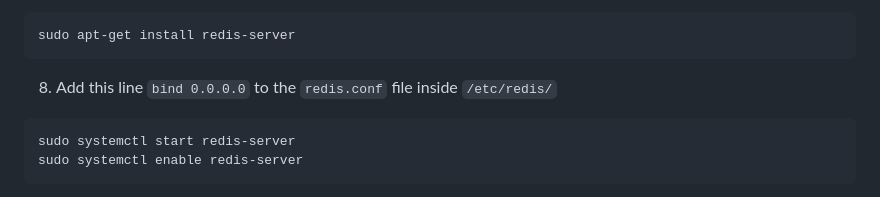
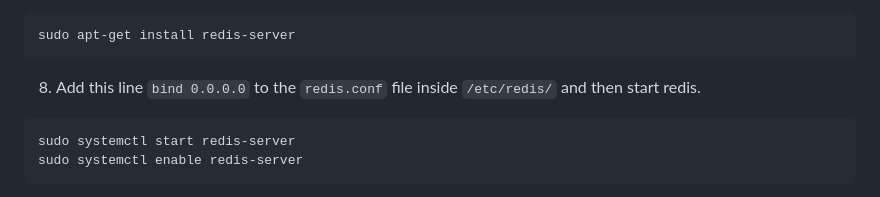
Before and after one commit to manchal-02/redis-test, a Markdown page: README.md, the part around the change. GitHub-like rendering.

````diff
--- a/README.md
+++ b/README.md
@@ -113,7 +113,7 @@ sudo pip3 install flask
 ```bash
 sudo apt-get install redis-server
 ```
-8. Add this line `bind 0.0.0.0` to the `redis.conf` file inside `/etc/redis/`
+8. Add this line `bind 0.0.0.0` to the `redis.conf` file inside `/etc/redis/` and then start redis.
 ```bash
 sudo systemctl start redis-server
 sudo systemctl enable redis-server
````
